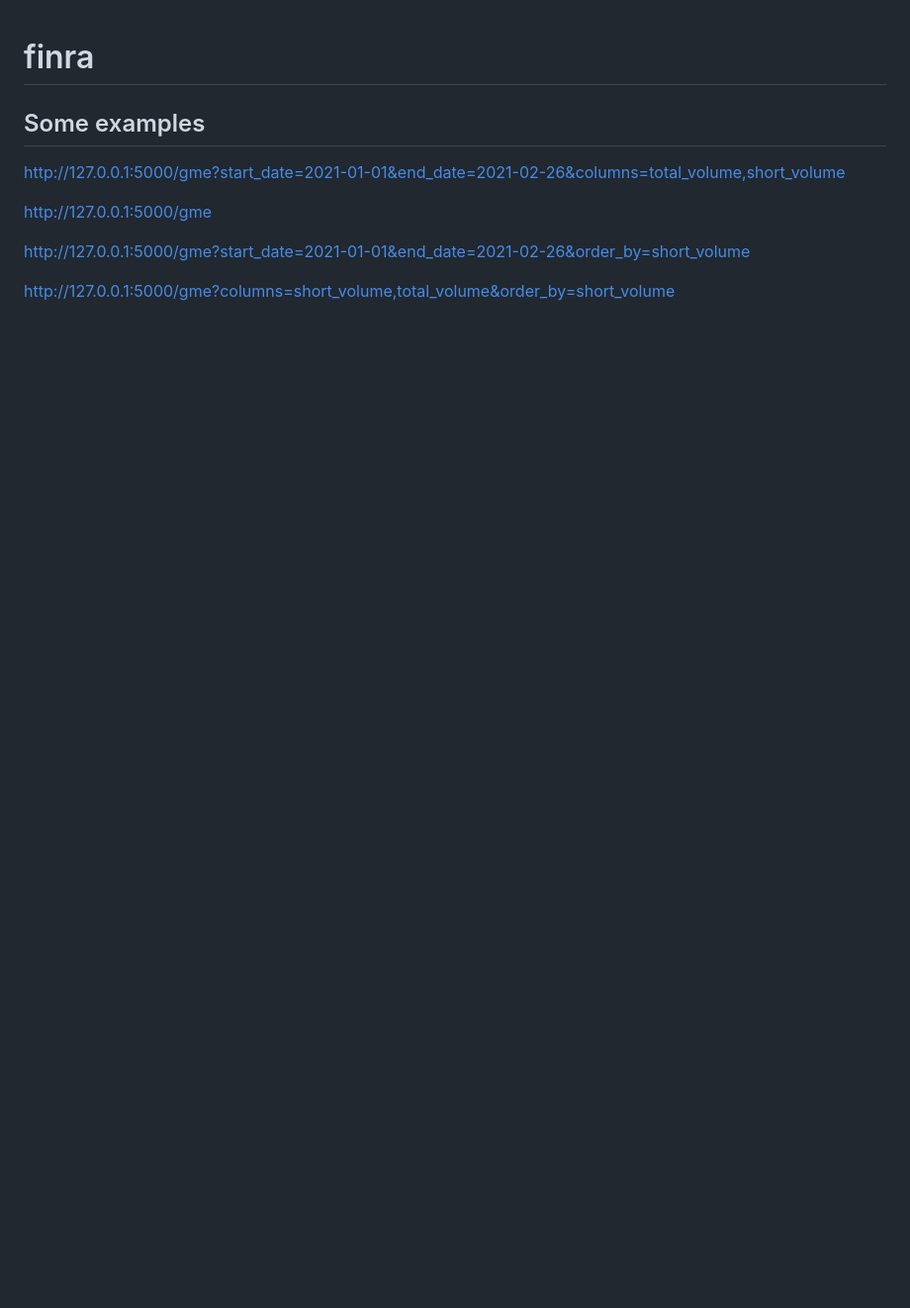
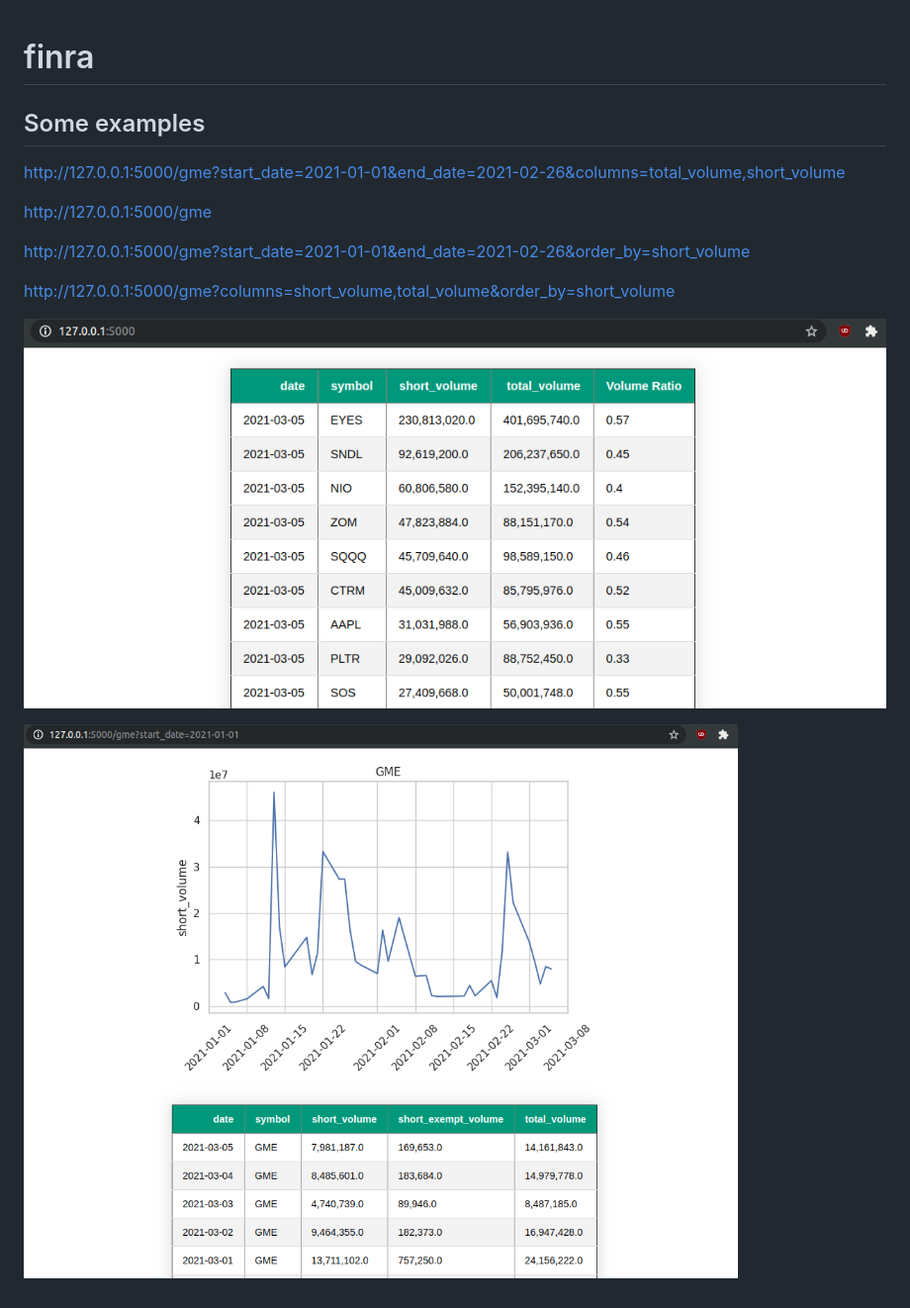
Before and after one commit to billy-doyle/finra, a Markdown page: README.md, the part around the change. Shown: that part at 99% size. Drawn GitHub-style; pictures changed too: images/home.png (added), images/ticker.png (added); blank space fills up the shorter version.

```diff
--- a/README.md
+++ b/README.md
@@ -10,3 +10,7 @@ http://127.0.0.1:5000/gme
 http://127.0.0.1:5000/gme?start_date=2021-01-01&end_date=2021-02-26&order_by=short_volume
 
 http://127.0.0.1:5000/gme?columns=short_volume,total_volume&order_by=short_volume
+
+![alt text](images/home.png)
+
+![alt text](images/ticker.png)
```
